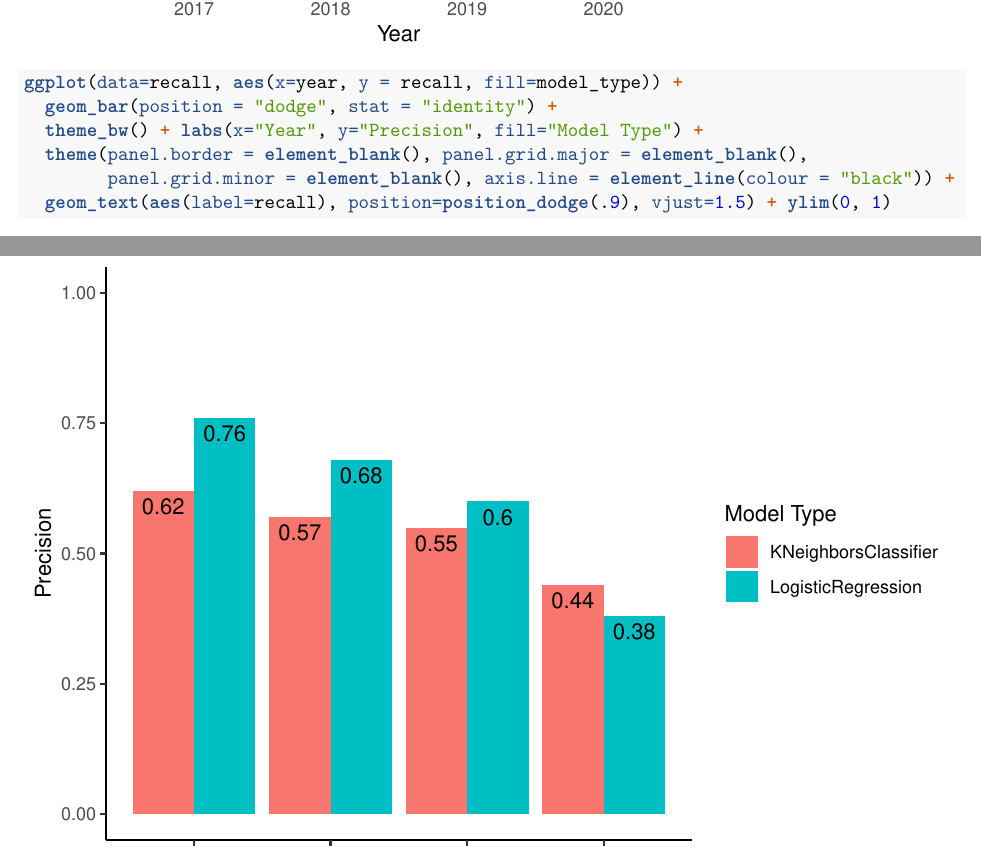
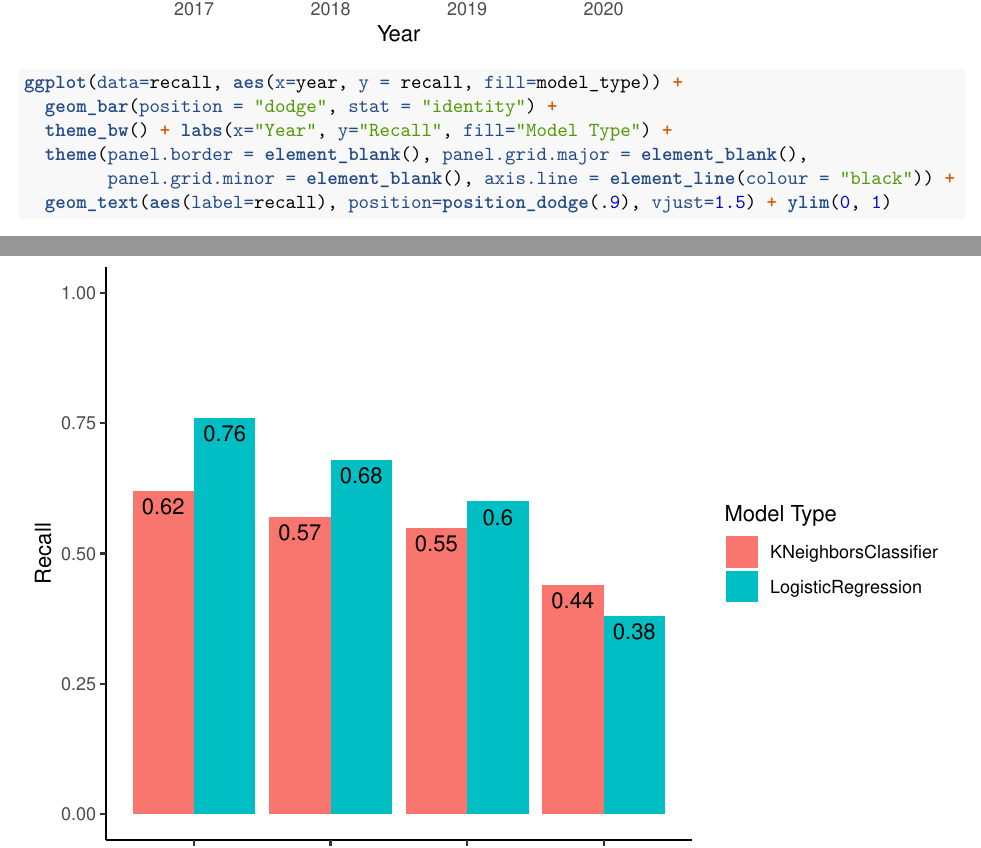
Before and after one commit to Deckart2/capp_30254_crime_forcasting, an R Markdown document (scripts/data_viz.Rmd): two parts of pages 3 and 4 of 4, joined at a grey line, cut so that both start at the same text. Rendered offline with R 4.5, knitr and Pandoc, then LaTeX, with nearby package versions.

Commit message:
updating data viz

```diff
--- a/scripts/data_viz.Rmd
+++ b/scripts/data_viz.Rmd
@@ -57,7 +57,7 @@ ggplot(data=precision, aes(x=year, y = precision, fill=model_type)) +
 
 ggplot(data=recall, aes(x=year, y = recall, fill=model_type)) +
   geom_bar(position = "dodge", stat = "identity") +
-  theme_bw() + labs(x="Year", y="Precision", fill="Model Type") +
+  theme_bw() + labs(x="Year", y="Recall", fill="Model Type") +
   theme(panel.border = element_blank(), panel.grid.major = element_blank(),
         panel.grid.minor = element_blank(), axis.line = element_line(colour = "black")) +
   geom_text(aes(label=recall), position=position_dodge(.9), vjust=1.5) + ylim(0, 1)
```
